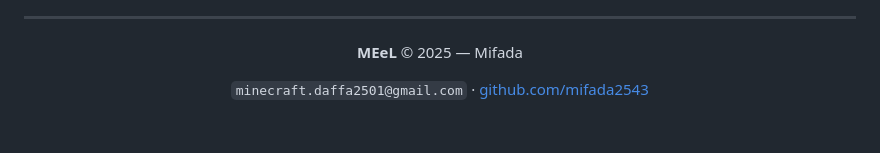
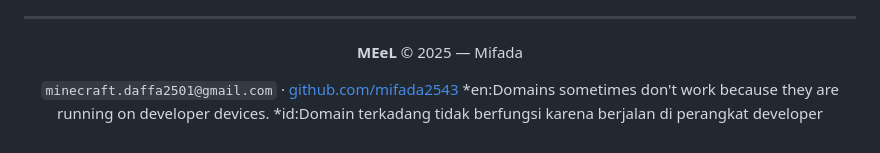
Before and after one commit to mifada2543/MEeL-HUB, a Markdown page: README.md, the part around the change. Rendered like a GitHub page.

Commit message:
Update README with domain issues on developer devices
Add notes about domain functionality on developer devices.

```diff
--- a/README.md
+++ b/README.md
@@ -589,5 +589,6 @@ Proyek ini dilisensikan di bawah **Custom License by Mifada**.
 **MEeL** © 2025 — Mifada
 
 `minecraft.daffa2501@gmail.com` · [github.com/mifada2543](https://github.com/mifada2543)
-
+*en:Domains sometimes don't work because they are running on developer devices.
+*id:Domain terkadang tidak berfungsi karena berjalan di perangkat developer
 </div>
```
